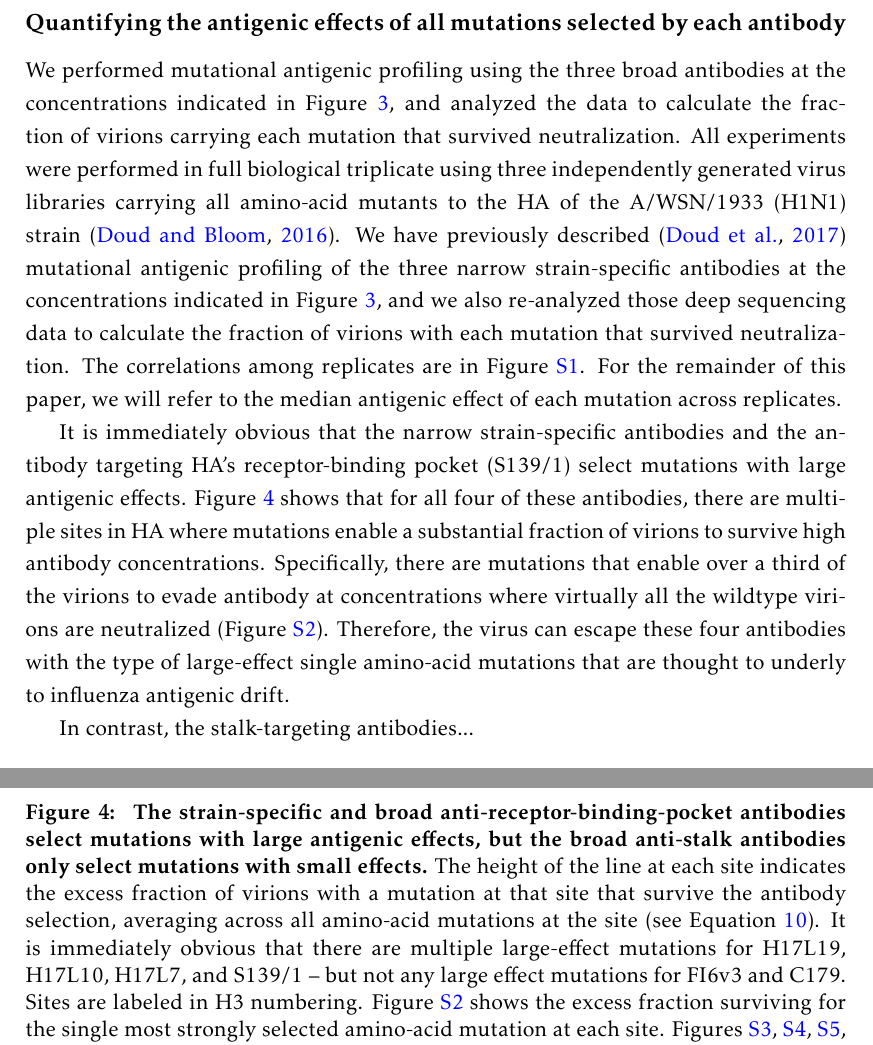
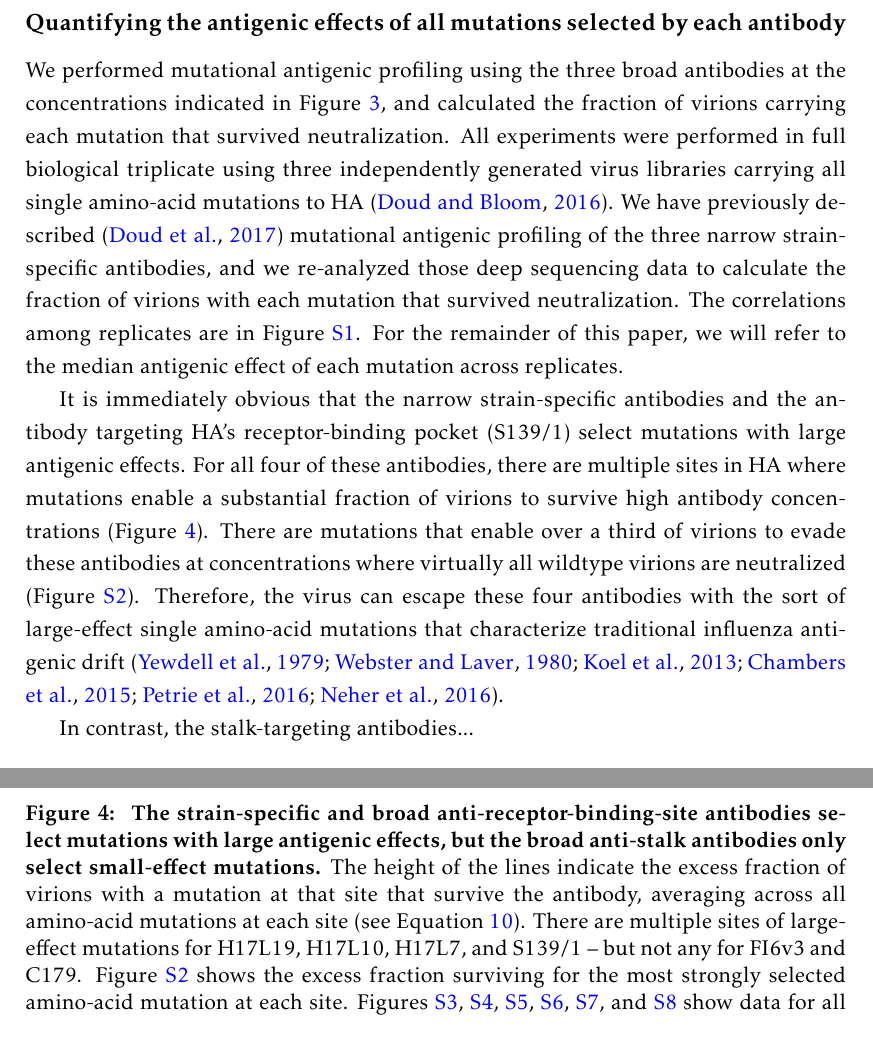
Before and after one commit to jbloomlab/HA_antibody_ease_of_escape, a LaTeX paper (paper/manuscript.tex): two parts of pages 8 and 9 of 25 before the commit and two parts of pages 8 and 9 of 27 after it, joined at a grey line, cut so that both start at the same text. Compiled offline with pdfLaTeX.

```diff
--- a/paper/manuscript.tex
+++ b/paper/manuscript.tex
@@ -215,9 +215,9 @@
 \end{figure}
 
 \subsection*{Quantifying the antigenic effects of all mutations selected by each antibody}
-We performed mutational antigenic profiling using the three broad antibodies at the concentrations indicated in Figure~\ref{fig:neutcurves}, and analyzed the data to calculate the fraction of virions carrying each mutation that survived neutralization.
-All experiments were performed in full biological triplicate using three independently generated virus libraries carrying all amino-acid mutants to the HA of the A/WSN/1933 (H1N1) strain~\citep{doud2016accurate}.
-We have previously described~\citep{doud2017complete} mutational antigenic profiling of the three narrow strain-specific antibodies at the concentrations indicated in Figure~\ref{fig:neutcurves}, and we also re-analyzed those deep sequencing data to calculate the fraction of virions with each mutation that survived neutralization.
+We performed mutational antigenic profiling using the three broad antibodies at the concentrations indicated in Figure~\ref{fig:neutcurves}, and calculated the fraction of virions carrying each mutation that survived neutralization.
+All experiments were performed in full biological triplicate using three independently generated virus libraries carrying all single amino-acid mutations to HA~\citep{doud2016accurate}.
+We have previously described~\citep{doud2017complete} mutational antigenic profiling of the three narrow strain-specific antibodies, and we re-analyzed those deep sequencing data to calculate the fraction of virions with each mutation that survived neutralization.
 The correlations among replicates are in Figure~\ref{suppfig:corr}.
 For the remainder of this paper, we will refer to the median antigenic effect of each mutation across replicates.
 
@@ -225,19 +225,19 @@
 \centerline{\includegraphics[width=\textwidth]{figs/avgfracsurvive.pdf}}
 \caption{
 \label{fig:avgfracsurvive}
-{\bf The strain-specific and broad anti-receptor-binding-pocket antibodies select mutations with large antigenic effects, but the broad anti-stalk antibodies only select mutations with small effects.}
-The height of the line at each site indicates the excess fraction of virions with a mutation at that site that survive the antibody selection, averaging across all amino-acid mutations at the site (see Equation~\ref{eq:avgfracsurvive}).
-It is immediately obvious that there are multiple large-effect mutations for H17L19, H17L10, H17L7, and S139/1 -- but not any large effect mutations for FI6v3 and C179.
+{\bf The strain-specific and broad anti-receptor-binding-site antibodies select mutations with large antigenic effects, but the broad anti-stalk antibodies only select small-effect mutations.}
+The height of the lines indicate the excess fraction of virions with a mutation at that site that survive the antibody, averaging across all amino-acid mutations at each site (see Equation~\ref{eq:avgfracsurvive}).
+There are multiple sites of large-effect mutations for H17L19, H17L10, H17L7, and S139/1 -- but not any for FI6v3 and C179.
+Figure~\ref{suppfig:maxfracsurvive} shows the excess fraction surviving for the most strongly selected amino-acid mutation at each site.
+Figures~\ref{suppfig:H17L19logo}, \ref{suppfig:H17L10logo}, \ref{suppfig:H17L7logo}, \ref{suppfig:FI6v3logo}, \ref{suppfig:C179logo}, and \ref{suppfig:S139logo} show data for all mutations for each antibody using logo plots.
 Sites are labeled in H3 numbering.
-Figure~\ref{suppfig:maxfracsurvive} shows the excess fraction surviving for the single most strongly selected amino-acid mutation at each site.
-Figures~\ref{suppfig:H17L19logo}, \ref{suppfig:H17L10logo}, \ref{suppfig:H17L7logo}, \ref{suppfig:FI6v3logo}, \ref{suppfig:C179logo}, and \ref{suppfig:S139logo} show data for all mutations for each antibody using logo plots.
 }
 \end{figure}
 
 It is immediately obvious that the narrow strain-specific antibodies and the antibody targeting HA's receptor-binding pocket (S139/1) select mutations with large antigenic effects.
-Figure~\ref{fig:avgfracsurvive} shows that for all four of these antibodies, there are multiple sites in HA where mutations enable a substantial fraction of virions to survive high antibody concentrations.
-Specifically, there are mutations that enable over a third of the virions to evade antibody at concentrations where virtually all the wildtype virions are neutralized (Figure~\ref{suppfig:maxfracsurvive}).
-Therefore, the virus can escape these four antibodies with the type of large-effect single amino-acid mutations that are thought to underly to influenza antigenic drift.
+For all four of these antibodies, there are multiple sites in HA where mutations enable a substantial fraction of virions to survive high antibody concentrations (Figure~\ref{fig:avgfracsurvive}).
+There are mutations that enable over a third of virions to evade these antibodies at concentrations where virtually all wildtype virions are neutralized (Figure~\ref{suppfig:maxfracsurvive}).
+Therefore, the virus can escape these four antibodies with the sort of large-effect single amino-acid mutations that characterize traditional influenza antigenic drift~\citep{yewdell1979antigenic,webster1980determination,koel2013substitutions,chambers2015identification,petrie2016antibodies,neher2016prediction}.
 
 In contrast, the stalk-targeting antibodies...
 
```
Also changed, not shown: paper/manuscript.tex (16 more changed lines).
